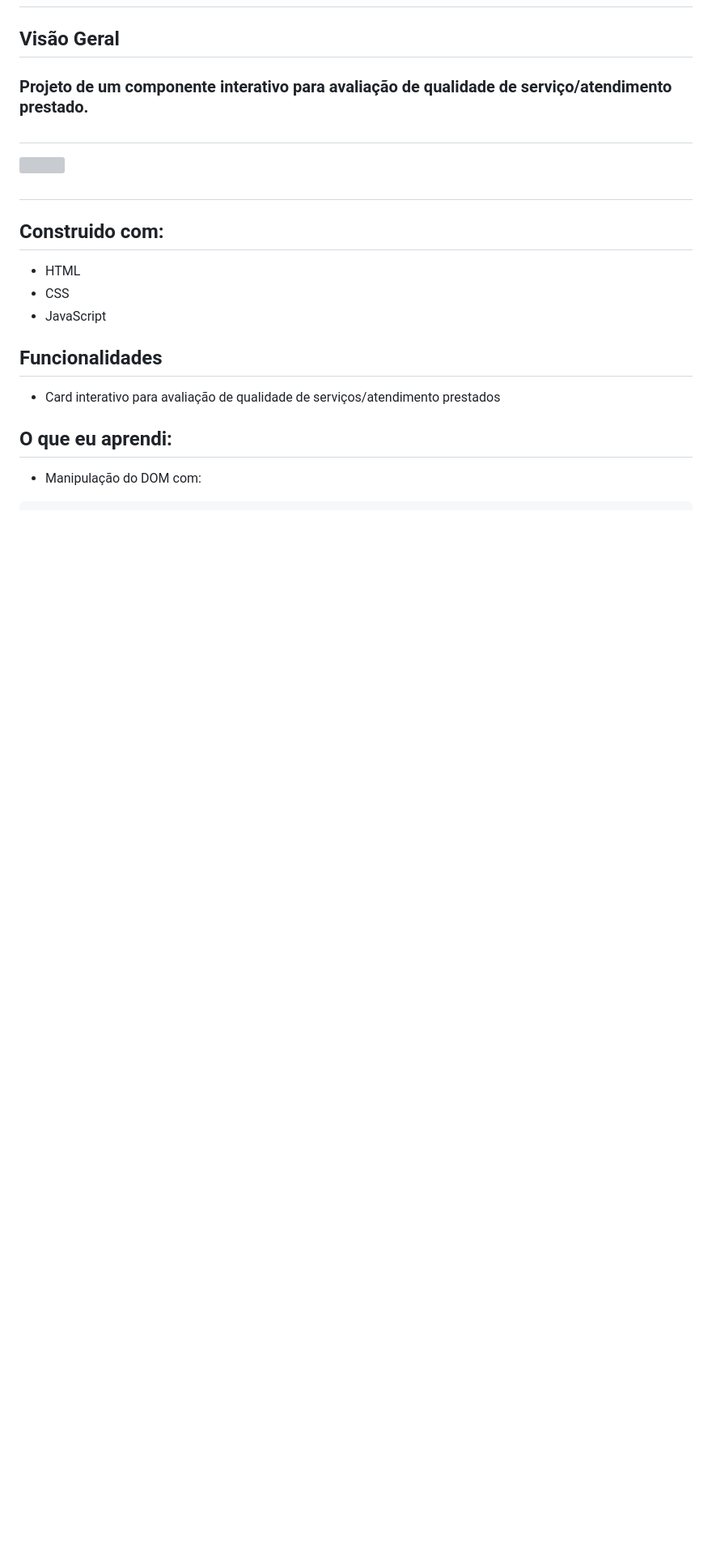
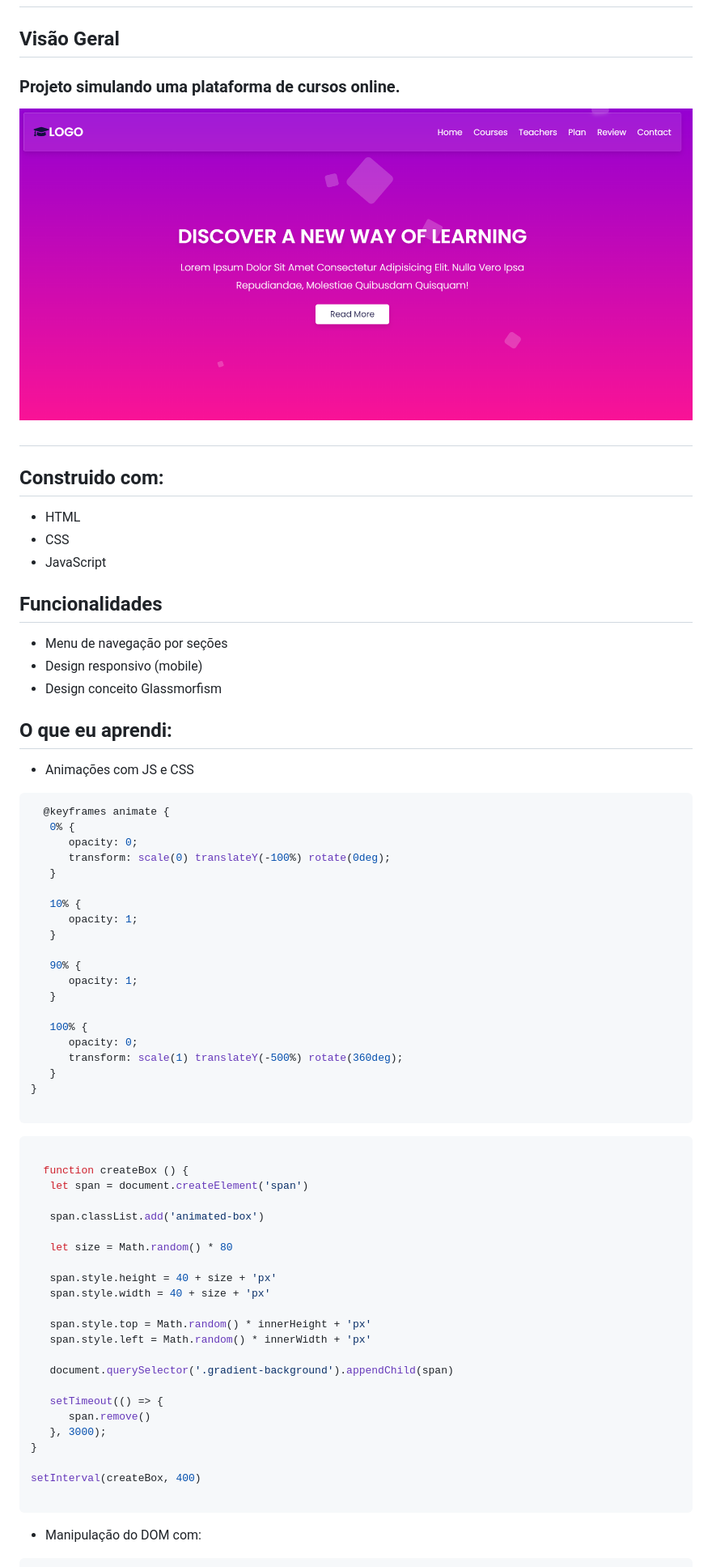
Before and after one commit to devhiderlan/glassmorphism-styled-website, a Markdown page: README.md, the part around the change printed below. Shown: that part at 81% size. Drawn GitHub-style; pictures changed too: Assets/image/Glassmorphism-Styled-Website.png (added); blank space fills up the shorter version; grey boxes are pictures that could not be loaded.

````diff
--- a/README.md
+++ b/README.md
@@ -2,10 +2,9 @@
 
 ## Visão Geral
 
-### Projeto de um componente interativo para avaliação de qualidade de serviço/atendimento prestado.
-#
+### Projeto simulando uma plataforma de cursos online.
 
-![]()
+![](./Assets/image/Glassmorphism-Styled-Website.png)
 
 #
 ## Construido com:
@@ -14,9 +13,62 @@
 - JavaScript
 
 ## Funcionalidades
-- Card interativo para avaliação de qualidade de serviços/atendimento prestados
+- Menu de navegação por seções
+- Design responsivo (mobile)
+- Design conceito Glassmorfism
 
 ## O que eu aprendi:
+
+- Animações com JS e CSS
+```css
+  @keyframes animate {
+   0% {
+      opacity: 0;
+      transform: scale(0) translateY(-100%) rotate(0deg);
+   }
+
+   10% {
+      opacity: 1;
+   }
+
+   90% {
+      opacity: 1;
+   }
+
+   100% {
+      opacity: 0;
+      transform: scale(1) translateY(-500%) rotate(360deg);
+   }
+}
+
+```
+
+```js
+
+  function createBox () {
+   let span = document.createElement('span')
+
+   span.classList.add('animated-box')
+
+   let size = Math.random() * 80
+
+   span.style.height = 40 + size + 'px'
+   span.style.width = 40 + size + 'px'
+
+   span.style.top = Math.random() * innerHeight + 'px'
+   span.style.left = Math.random() * innerWidth + 'px'
+
+   document.querySelector('.gradient-background').appendChild(span)
+
+   setTimeout(() => {
+      span.remove()
+   }, 3000);
+}
+
+setInterval(createBox, 400)
+
+```
+
 - Manipulação do DOM com:
 ```js
   document.querySelector('.main-container')
````
Also changed, not shown: other parts of README.md (+11 -6 lines).
